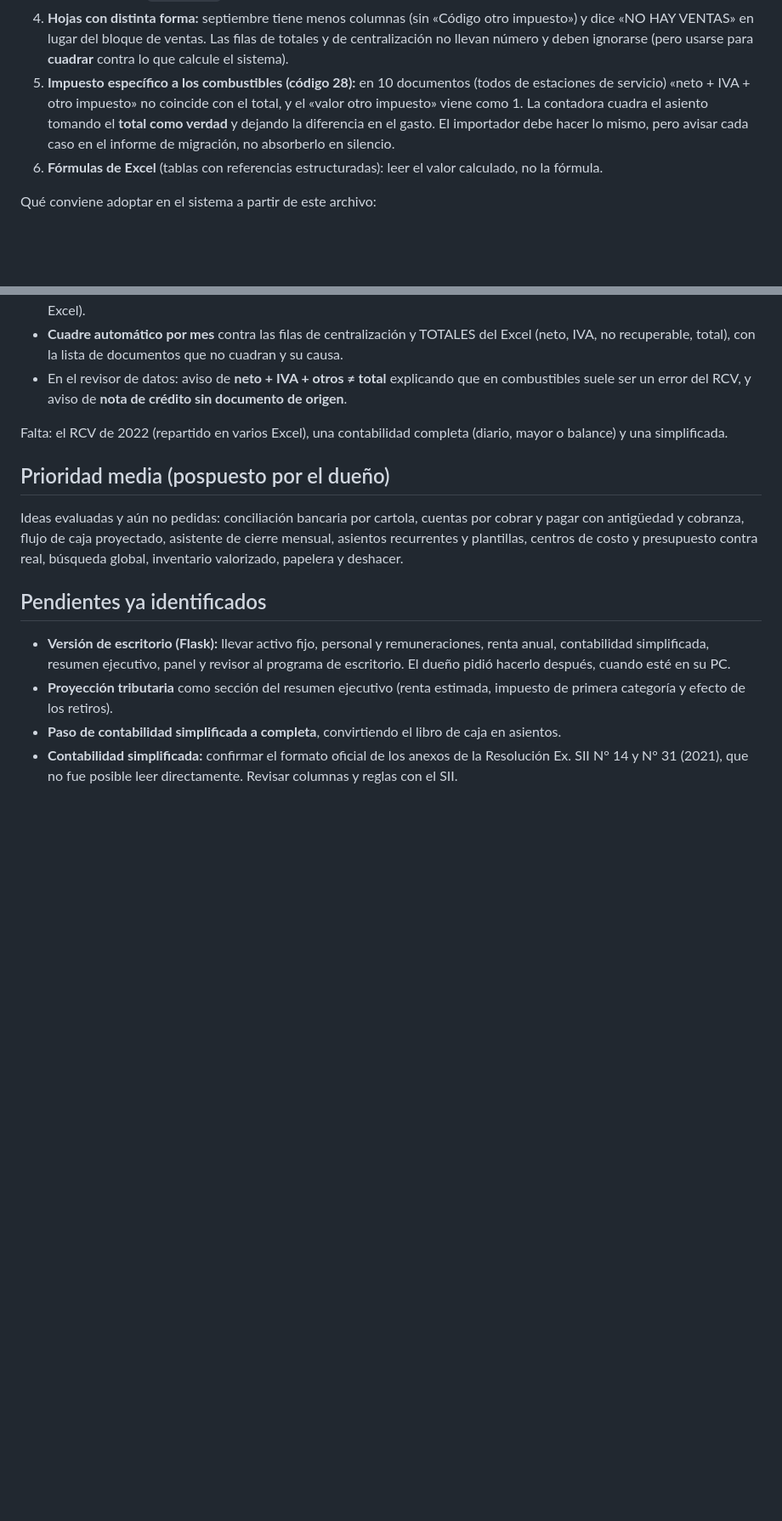
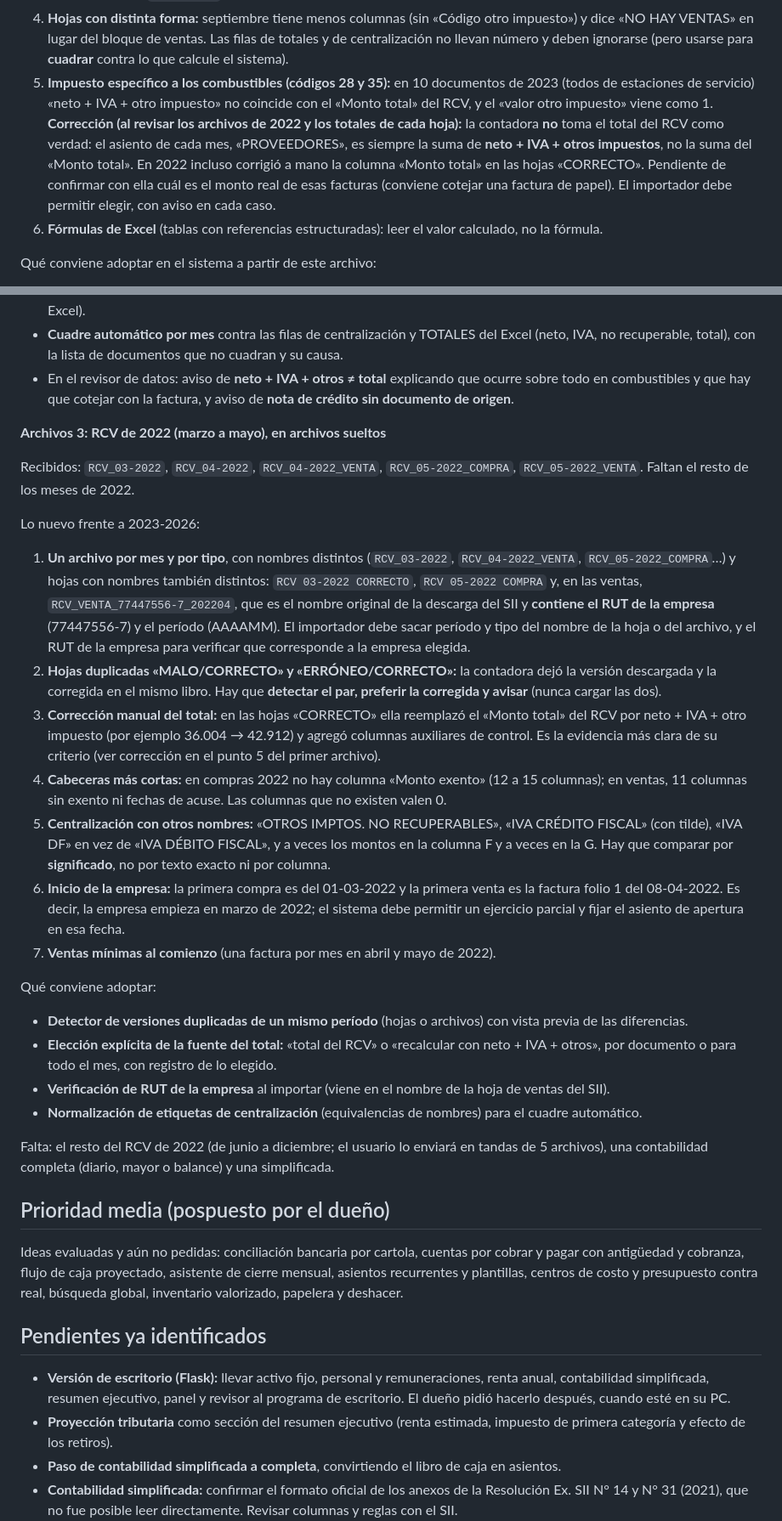
Before and after one commit to majarad20-cpu/CONTABILIDAD-COMPLETA, a Markdown page: PENDIENTES.md, 2 parts joined by grey strips. Shown at 85% size. Rendered like a GitHub page; blank space fills up the shorter version.

Commit message:
Pendientes: RCV 2022 y corrección del criterio de totales de la contadora
Co-Authored-By: Claude Sonnet 5.5 <noreply@anthropic.com>
Claude-Session: https://claude.ai/code/session_018bWc46BRvX5PHQ4cLAnTjm

```diff
--- a/PENDIENTES.md
+++ b/PENDIENTES.md
@@ -32,7 +32,7 @@ Hallazgos y trampas que debe resolver el importador:
 2. **Notas de crédito con montos negativos** en el Excel; nuestro RCV las guarda en positivo y las resta por tipo de documento. Al importar hay que pasarlas a valor absoluto para no restarlas dos veces.
 3. **RUT sin puntos** (`77292237-K`): normalizar al formato del sistema.
 4. **Hojas con distinta forma:** septiembre tiene menos columnas (sin «Código otro impuesto») y dice «NO HAY VENTAS» en lugar del bloque de ventas. Las filas de totales y de centralización no llevan número y deben ignorarse (pero usarse para **cuadrar** contra lo que calcule el sistema).
-5. **Impuesto específico a los combustibles (código 28):** en 10 documentos (todos de estaciones de servicio) «neto + IVA + otro impuesto» no coincide con el total, y el «valor otro impuesto» viene como 1. La contadora cuadra el asiento tomando el **total como verdad** y dejando la diferencia en el gasto. El importador debe hacer lo mismo, pero avisar cada caso en el informe de migración, no absorberlo en silencio.
+5. **Impuesto específico a los combustibles (códigos 28 y 35):** en 10 documentos de 2023 (todos de estaciones de servicio) «neto + IVA + otro impuesto» no coincide con el «Monto total» del RCV, y el «valor otro impuesto» viene como 1. **Corrección (al revisar los archivos de 2022 y los totales de cada hoja):** la contadora **no** toma el total del RCV como verdad: el asiento de cada mes, «PROVEEDORES», es siempre la suma de **neto + IVA + otros impuestos**, no la suma del «Monto total». En 2022 incluso corrigió a mano la columna «Monto total» en las hojas «CORRECTO». Pendiente de confirmar con ella cuál es el monto real de esas facturas (conviene cotejar una factura de papel). El importador debe permitir elegir, con aviso en cada caso.
 6. **Fórmulas de Excel** (tablas con referencias estructuradas): leer el valor calculado, no la fórmula.
 
 Qué conviene adoptar en el sistema a partir de este archivo:
@@ -68,9 +68,29 @@ Qué conviene adoptar en el sistema a partir de estos archivos (se suma a lo del
 - **Lector de cabecera por nombre y por búsqueda de «Nro»**, tolerante a variantes de columnas, filas vacías y hojas sin datos.
 - **Manejo de documentos con varias filas de impuestos específicos** (tanto en el importador del CSV del SII como en el de Excel).
 - **Cuadre automático por mes** contra las filas de centralización y TOTALES del Excel (neto, IVA, no recuperable, total), con la lista de documentos que no cuadran y su causa.
-- En el revisor de datos: aviso de **neto + IVA + otros ≠ total** explicando que en combustibles suele ser un error del RCV, y aviso de **nota de crédito sin documento de origen**.
+- En el revisor de datos: aviso de **neto + IVA + otros ≠ total** explicando que ocurre sobre todo en combustibles y que hay que cotejar con la factura, y aviso de **nota de crédito sin documento de origen**.
 
-Falta: el RCV de 2022 (repartido en varios Excel), una contabilidad completa (diario, mayor o balance) y una simplificada.
+
+**Archivos 3: RCV de 2022 (marzo a mayo), en archivos sueltos**
+
+Recibidos: `RCV_03-2022`, `RCV_04-2022`, `RCV_04-2022_VENTA`, `RCV_05-2022_COMPRA`, `RCV_05-2022_VENTA`. Faltan el resto de los meses de 2022.
+
+Lo nuevo frente a 2023-2026:
+1. **Un archivo por mes y por tipo**, con nombres distintos (`RCV_03-2022`, `RCV_04-2022_VENTA`, `RCV_05-2022_COMPRA`…) y hojas con nombres también distintos: `RCV 03-2022 CORRECTO`, `RCV 05-2022 COMPRA` y, en las ventas, `RCV_VENTA_77447556-7_202204`, que es el nombre original de la descarga del SII y **contiene el RUT de la empresa** (77447556-7) y el período (AAAAMM). El importador debe sacar período y tipo del nombre de la hoja o del archivo, y el RUT de la empresa para verificar que corresponde a la empresa elegida.
+2. **Hojas duplicadas «MALO/CORRECTO» y «ERRÓNEO/CORRECTO»:** la contadora dejó la versión descargada y la corregida en el mismo libro. Hay que **detectar el par, preferir la corregida y avisar** (nunca cargar las dos).
+3. **Corrección manual del total:** en las hojas «CORRECTO» ella reemplazó el «Monto total» del RCV por neto + IVA + otro impuesto (por ejemplo 36.004 → 42.912) y agregó columnas auxiliares de control. Es la evidencia más clara de su criterio (ver corrección en el punto 5 del primer archivo).
+4. **Cabeceras más cortas:** en compras 2022 no hay columna «Monto exento» (12 a 15 columnas); en ventas, 11 columnas sin exento ni fechas de acuse. Las columnas que no existen valen 0.
+5. **Centralización con otros nombres:** «OTROS IMPTOS. NO RECUPERABLES», «IVA CRÉDITO FISCAL» (con tilde), «IVA DF» en vez de «IVA DÉBITO FISCAL», y a veces los montos en la columna F y a veces en la G. Hay que comparar por **significado**, no por texto exacto ni por columna.
+6. **Inicio de la empresa:** la primera compra es del 01-03-2022 y la primera venta es la factura folio 1 del 08-04-2022. Es decir, la empresa empieza en marzo de 2022; el sistema debe permitir un ejercicio parcial y fijar el asiento de apertura en esa fecha.
+7. **Ventas mínimas al comienzo** (una factura por mes en abril y mayo de 2022).
+
+Qué conviene adoptar:
+- **Detector de versiones duplicadas de un mismo período** (hojas o archivos) con vista previa de las diferencias.
+- **Elección explícita de la fuente del total:** «total del RCV» o «recalcular con neto + IVA + otros», por documento o para todo el mes, con registro de lo elegido.
+- **Verificación de RUT de la empresa** al importar (viene en el nombre de la hoja de ventas del SII).
+- **Normalización de etiquetas de centralización** (equivalencias de nombres) para el cuadre automático.
+
+Falta: el resto del RCV de 2022 (de junio a diciembre; el usuario lo enviará en tandas de 5 archivos), una contabilidad completa (diario, mayor o balance) y una simplificada.
 
 
 ## Prioridad media (pospuesto por el dueño)
```
Also changed, not shown: other parts of PENDIENTES.md (+1 -1 lines).
